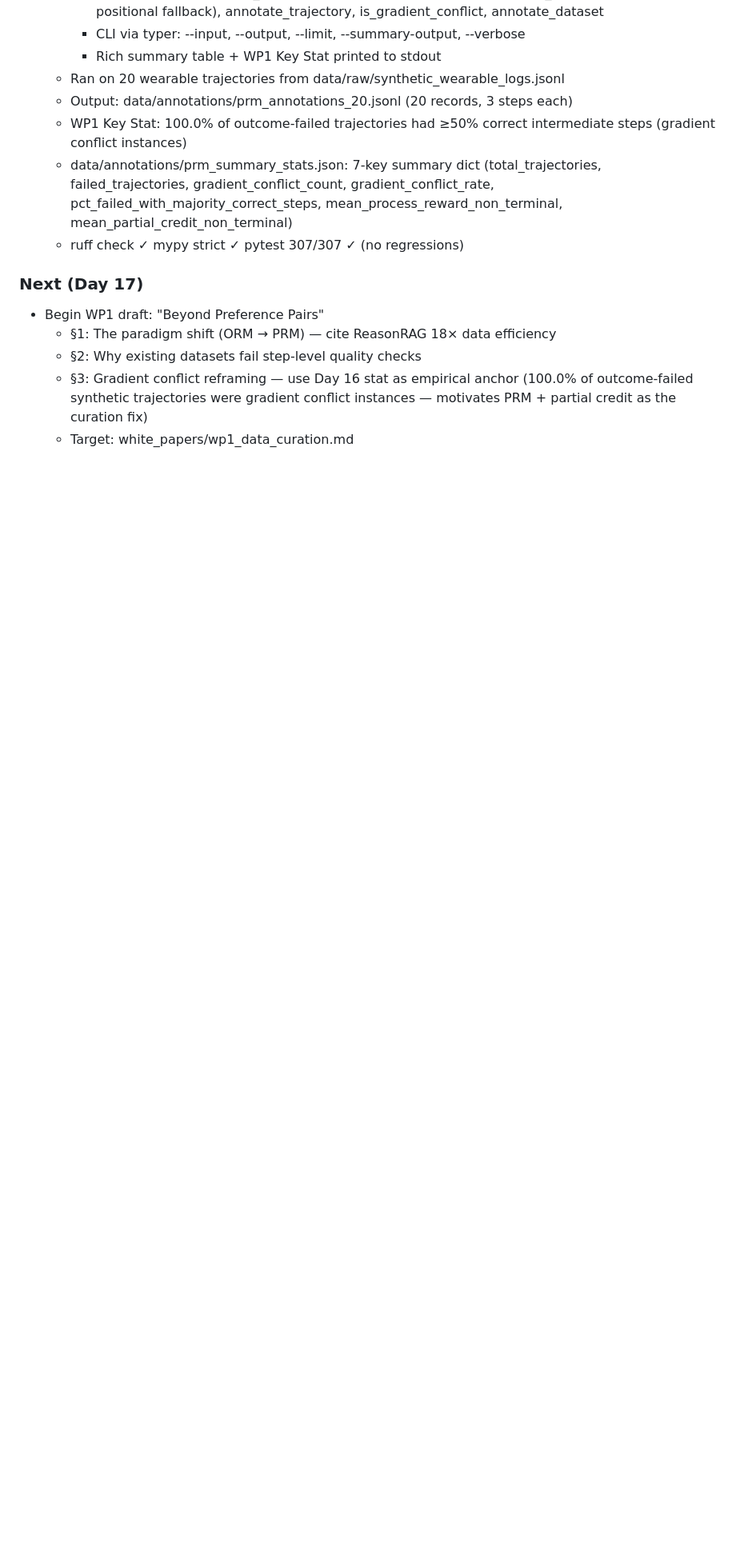
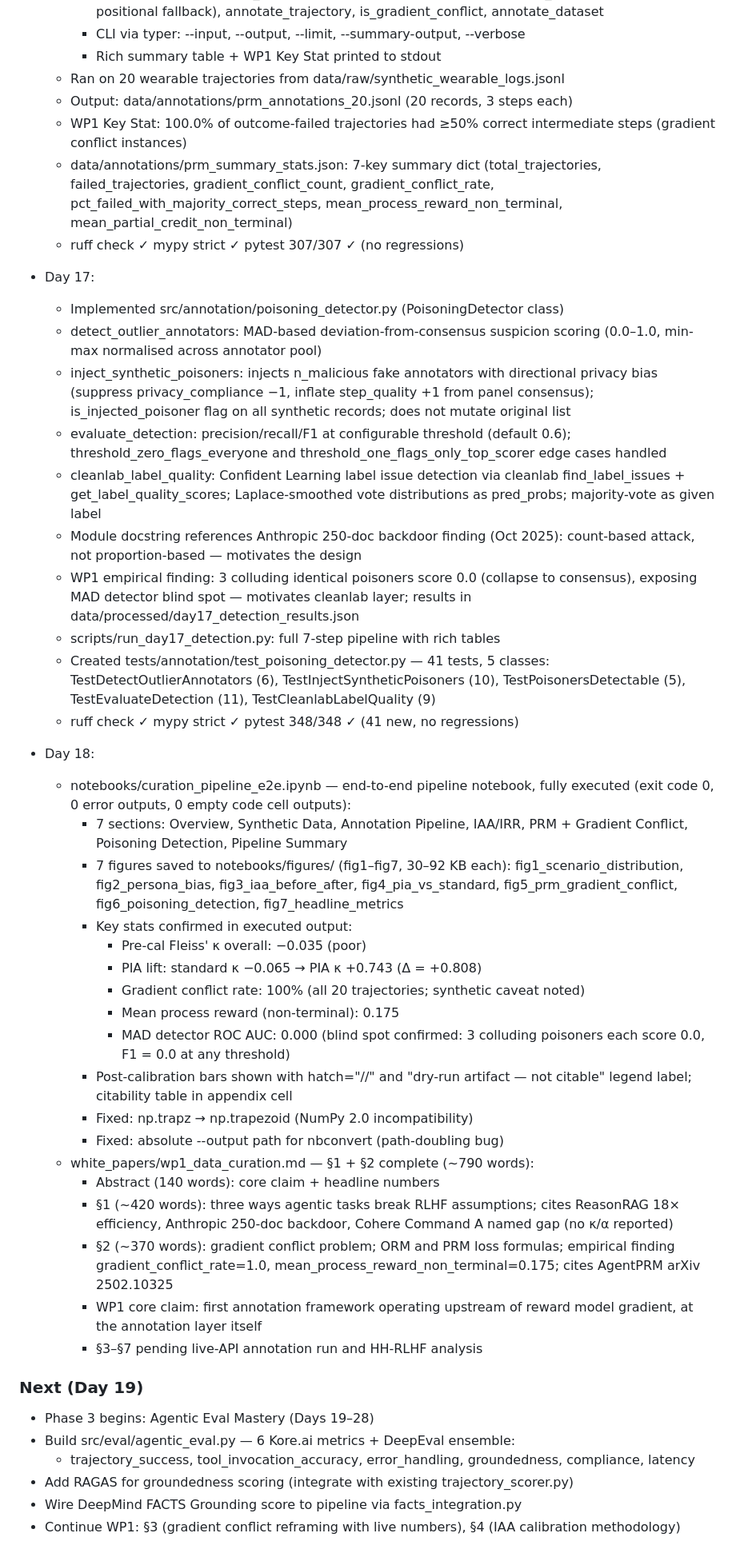
Before and after one commit to finaspirant/llm-wearable-agentic-eval-pipeline, a Markdown page: CLAUDE.md, the part around the change. Shown at 80% size. Rendered like a GitHub page; blank space fills up the shorter version.

Commit message:
Day 18: add completion log, Day 19 plan to CLAUDE.md
Records notebook execution stats (κ values, gradient conflict rate,
MAD blind spot), WP1 §1–2 summary, and Phase 3 Day 19 deliverables.

Co-Authored-By: Claude Sonnet 4.6 <noreply@anthropic.com>

```diff
--- a/CLAUDE.md
+++ b/CLAUDE.md
@@ -477,11 +477,71 @@ Building: annotation pipeline, IRR calculator, IAA calibration
     mean_process_reward_non_terminal, mean_partial_credit_non_terminal)
   - ruff check ✓  mypy strict ✓  pytest 307/307 ✓ (no regressions)
 
-### Next (Day 17)
-- Begin WP1 draft: "Beyond Preference Pairs"
-  - §1: The paradigm shift (ORM → PRM) — cite ReasonRAG 18× data efficiency
-  - §2: Why existing datasets fail step-level quality checks
-  - §3: Gradient conflict reframing — use Day 16 stat as empirical anchor
-    (100.0% of outcome-failed synthetic trajectories were gradient conflict
-    instances — motivates PRM + partial credit as the curation fix)
-  - Target: white_papers/wp1_data_curation.md
+- Day 17:
+  - Implemented src/annotation/poisoning_detector.py (PoisoningDetector class)
+  - detect_outlier_annotators: MAD-based deviation-from-consensus suspicion
+    scoring (0.0–1.0, min-max normalised across annotator pool)
+  - inject_synthetic_poisoners: injects n_malicious fake annotators with
+    directional privacy bias (suppress privacy_compliance −1, inflate
+    step_quality +1 from panel consensus); is_injected_poisoner flag on all
+    synthetic records; does not mutate original list
+  - evaluate_detection: precision/recall/F1 at configurable threshold (default
+    0.6); threshold_zero_flags_everyone and threshold_one_flags_only_top_scorer
+    edge cases handled
+  - cleanlab_label_quality: Confident Learning label issue detection via
+    cleanlab find_label_issues + get_label_quality_scores; Laplace-smoothed
+    vote distributions as pred_probs; majority-vote as given label
+  - Module docstring references Anthropic 250-doc backdoor finding (Oct 2025):
+    count-based attack, not proportion-based — motivates the design
+  - WP1 empirical finding: 3 colluding identical poisoners score 0.0 (collapse
+    to consensus), exposing MAD detector blind spot — motivates cleanlab layer;
+    results in data/processed/day17_detection_results.json
+  - scripts/run_day17_detection.py: full 7-step pipeline with rich tables
+  - Created tests/annotation/test_poisoning_detector.py — 41 tests, 5 classes:
+    TestDetectOutlierAnnotators (6), TestInjectSyntheticPoisoners (10),
+    TestPoisonersDetectable (5), TestEvaluateDetection (11),
+    TestCleanlabLabelQuality (9)
+  - ruff check ✓  mypy strict ✓  pytest 348/348 ✓ (41 new, no regressions)
+
+- Day 18:
+  - notebooks/curation_pipeline_e2e.ipynb — end-to-end pipeline notebook,
+    fully executed (exit code 0, 0 error outputs, 0 empty code cell outputs):
+    - 7 sections: Overview, Synthetic Data, Annotation Pipeline, IAA/IRR,
+      PRM + Gradient Conflict, Poisoning Detection, Pipeline Summary
+    - 7 figures saved to notebooks/figures/ (fig1–fig7, 30–92 KB each):
+      fig1_scenario_distribution, fig2_persona_bias, fig3_iaa_before_after,
+      fig4_pia_vs_standard, fig5_prm_gradient_conflict,
+      fig6_poisoning_detection, fig7_headline_metrics
+    - Key stats confirmed in executed output:
+      - Pre-cal Fleiss' κ overall: −0.035 (poor)
+      - PIA lift: standard κ −0.065 → PIA κ +0.743 (Δ = +0.808)
+      - Gradient conflict rate: 100% (all 20 trajectories; synthetic caveat noted)
+      - Mean process reward (non-terminal): 0.175
+      - MAD detector ROC AUC: 0.000 (blind spot confirmed: 3 colluding
+        poisoners each score 0.0, F1 = 0.0 at any threshold)
+    - Post-calibration bars shown with hatch="//" and "dry-run artifact —
+      not citable" legend label; citability table in appendix cell
+    - Fixed: np.trapz → np.trapezoid (NumPy 2.0 incompatibility)
+    - Fixed: absolute --output path for nbconvert (path-doubling bug)
+  - white_papers/wp1_data_curation.md — §1 + §2 complete (~790 words):
+    - Abstract (140 words): core claim + headline numbers
+    - §1 (~420 words): three ways agentic tasks break RLHF assumptions;
+      cites ReasonRAG 18× efficiency, Anthropic 250-doc backdoor,
+      Cohere Command A named gap (no κ/α reported)
+    - §2 (~370 words): gradient conflict problem; ORM and PRM loss
+      formulas; empirical finding gradient_conflict_rate=1.0,
+      mean_process_reward_non_terminal=0.175; cites AgentPRM arXiv 2502.10325
+    - WP1 core claim: first annotation framework operating upstream of
+      reward model gradient, at the annotation layer itself
+    - §3–§7 pending live-API annotation run and HH-RLHF analysis
+
+### Next (Day 19)
+- Phase 3 begins: Agentic Eval Mastery (Days 19–28)
+- Build src/eval/agentic_eval.py — 6 Kore.ai metrics + DeepEval ensemble:
+  - trajectory_success, tool_invocation_accuracy, error_handling,
+    groundedness, compliance, latency
+- Add RAGAS for groundedness scoring (integrate with existing
+  trajectory_scorer.py)
+- Wire DeepMind FACTS Grounding score to pipeline via facts_integration.py
+- Continue WP1: §3 (gradient conflict reframing with live numbers),
+  §4 (IAA calibration methodology)
```
